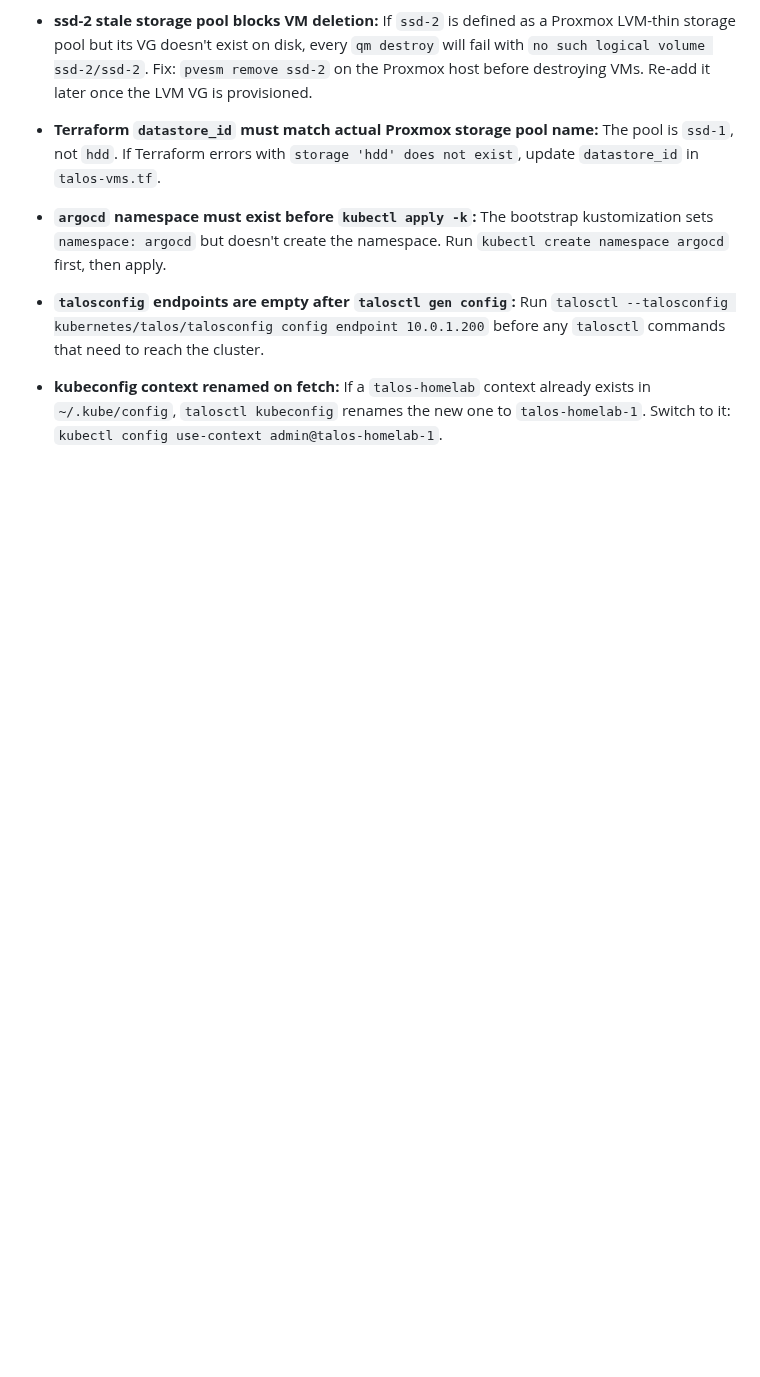
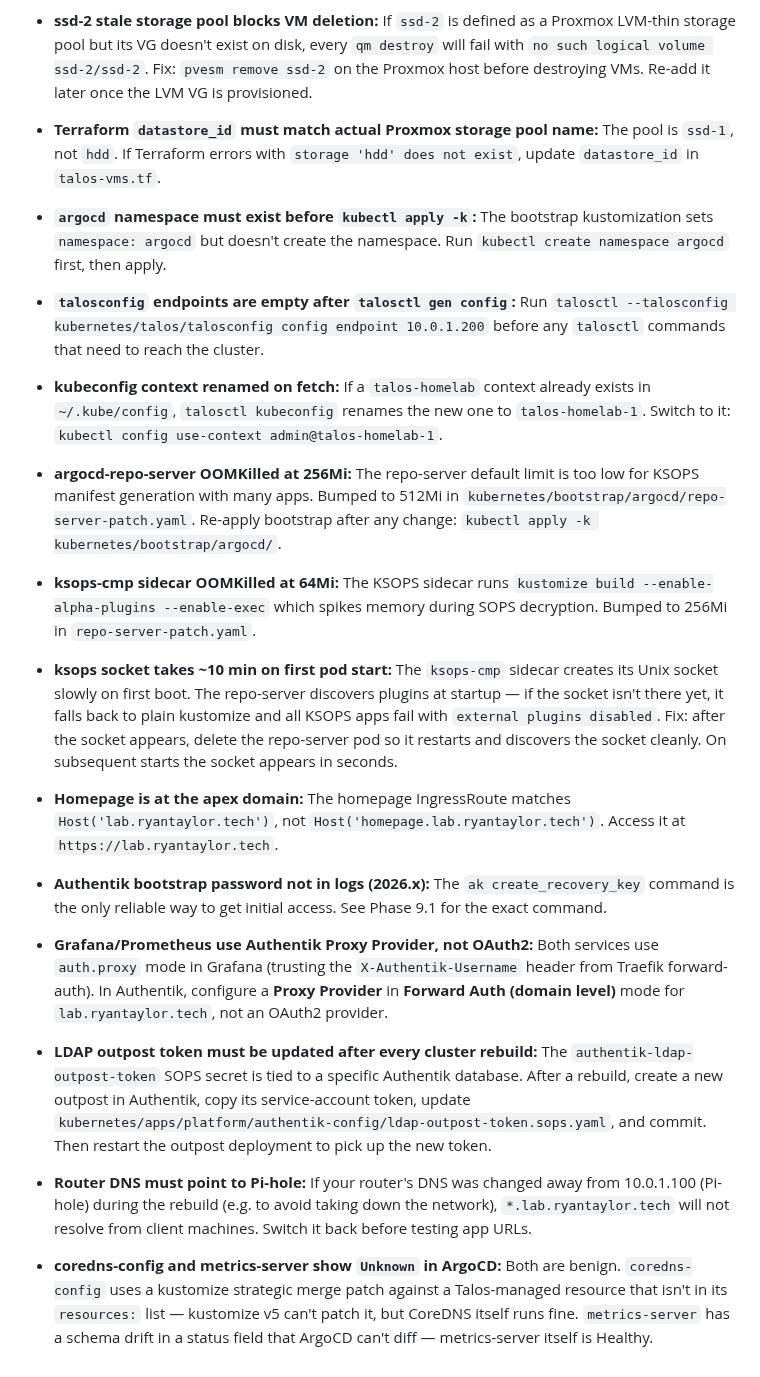
Before and after one commit to ryyyyan-taylor/homelab, a Markdown page: MIGRATION.md, the part around one of its changes. GitHub-like rendering; blank space fills up the shorter version.

```diff
--- a/MIGRATION.md
+++ b/MIGRATION.md
@@ -476,3 +482,21 @@ The GitHub PAT needs `read:packages` scope. Create one at GitHub → Settings
 - **`talosconfig` endpoints are empty after `talosctl gen config`:** Run `talosctl --talosconfig kubernetes/talos/talosconfig config endpoint 10.0.1.200` before any `talosctl` commands that need to reach the cluster.
 
 - **kubeconfig context renamed on fetch:** If a `talos-homelab` context already exists in `~/.kube/config`, `talosctl kubeconfig` renames the new one to `talos-homelab-1`. Switch to it: `kubectl config use-context admin@talos-homelab-1`.
+
+- **argocd-repo-server OOMKilled at 256Mi:** The repo-server default limit is too low for KSOPS manifest generation with many apps. Bumped to 512Mi in `kubernetes/bootstrap/argocd/repo-server-patch.yaml`. Re-apply bootstrap after any change: `kubectl apply -k kubernetes/bootstrap/argocd/`.
+
+- **ksops-cmp sidecar OOMKilled at 64Mi:** The KSOPS sidecar runs `kustomize build --enable-alpha-plugins --enable-exec` which spikes memory during SOPS decryption. Bumped to 256Mi in `repo-server-patch.yaml`.
+
+- **ksops socket takes ~10 min on first pod start:** The `ksops-cmp` sidecar creates its Unix socket slowly on first boot. The repo-server discovers plugins at startup — if the socket isn't there yet, it falls back to plain kustomize and all KSOPS apps fail with `external plugins disabled`. Fix: after the socket appears, delete the repo-server pod so it restarts and discovers the socket cleanly. On subsequent starts the socket appears in seconds.
+
+- **Homepage is at the apex domain:** The homepage IngressRoute matches `Host('lab.ryantaylor.tech')`, not `Host('homepage.lab.ryantaylor.tech')`. Access it at `https://lab.ryantaylor.tech`.
+
+- **Authentik bootstrap password not in logs (2026.x):** The `ak create_recovery_key` command is the only reliable way to get initial access. See Phase 9.1 for the exact command.
+
+- **Grafana/Prometheus use Authentik Proxy Provider, not OAuth2:** Both services use `auth.proxy` mode in Grafana (trusting the `X-Authentik-Username` header from Traefik forward-auth). In Authentik, configure a **Proxy Provider** in **Forward Auth (domain level)** mode for `lab.ryantaylor.tech`, not an OAuth2 provider.
+
+- **LDAP outpost token must be updated after every cluster rebuild:** The `authentik-ldap-outpost-token` SOPS secret is tied to a specific Authentik database. After a rebuild, create a new outpost in Authentik, copy its service-account token, update `kubernetes/apps/platform/authentik-config/ldap-outpost-token.sops.yaml`, and commit. Then restart the outpost deployment to pick up the new token.
+
+- **Router DNS must point to Pi-hole:** If your router's DNS was changed away from 10.0.1.100 (Pi-hole) during the rebuild (e.g. to avoid taking down the network), `*.lab.ryantaylor.tech` will not resolve from client machines. Switch it back before testing app URLs.
+
+- **coredns-config and metrics-server show `Unknown` in ArgoCD:** Both are benign. `coredns-config` uses a kustomize strategic merge patch against a Talos-managed resource that isn't in its `resources:` list — kustomize v5 can't patch it, but CoreDNS itself runs fine. `metrics-server` has a schema drift in a status field that ArgoCD can't diff — metrics-server itself is Healthy.
```
Also changed, not shown: other parts of MIGRATION.md (+37 -31 lines).
